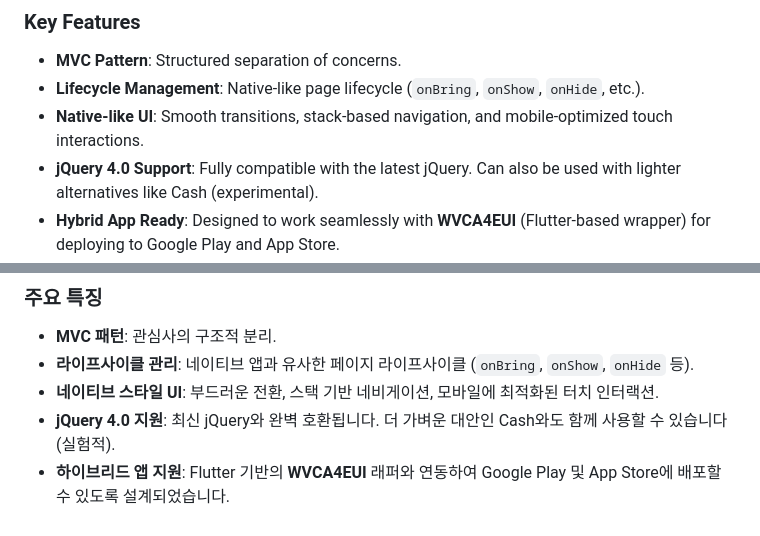
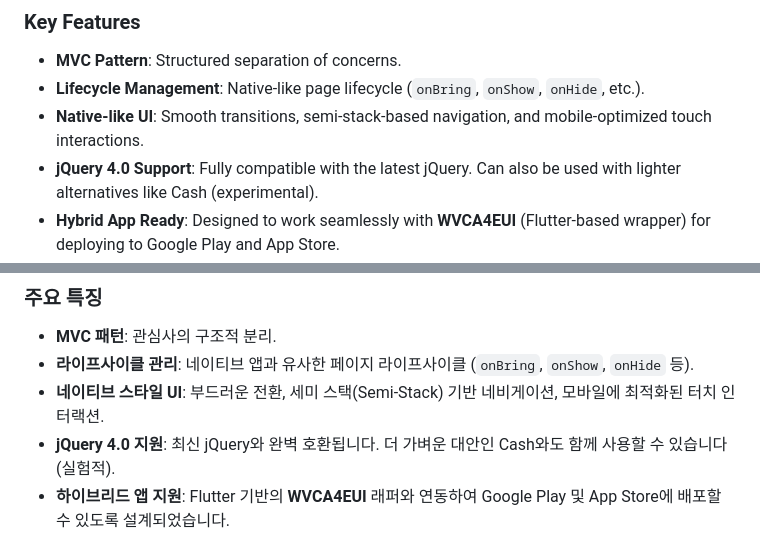
Before and after one commit to SoliEstre/EstreUI.js, a Markdown page: README.md, 2 parts joined by grey strips. Drawn GitHub-style.

Commit message:
docs: Update README.

```diff
--- a/README.md
+++ b/README.md
@@ -18,7 +18,7 @@ EstreUI is not just a library, nor a full-blown framework in the traditional sen
 ### Key Features
 *   **MVC Pattern**: Structured separation of concerns.
 *   **Lifecycle Management**: Native-like page lifecycle (`onBring`, `onShow`, `onHide`, etc.).
-*   **Native-like UI**: Smooth transitions, stack-based navigation, and mobile-optimized touch interactions.
+*   **Native-like UI**: Smooth transitions, semi-stack-based navigation, and mobile-optimized touch interactions.
 *   **jQuery 4.0 Support**: Fully compatible with the latest jQuery. Can also be used with lighter alternatives like Cash (experimental).
 *   **Hybrid App Ready**: Designed to work seamlessly with **WVCA4EUI** (Flutter-based wrapper) for deploying to Google Play and App Store.
 *   **PWA Support**: Ready for Progressive Web App deployment, including Windows Store support (requires SSL).
@@ -275,7 +275,7 @@ EstreUI는 단순한 라이브러리도, 전통적인 의미의 완전한 프레
 ### 주요 특징
 *   **MVC 패턴**: 관심사의 구조적 분리.
 *   **라이프사이클 관리**: 네이티브 앱과 유사한 페이지 라이프사이클 (`onBring`, `onShow`, `onHide` 등).
-*   **네이티브 스타일 UI**: 부드러운 전환, 스택 기반 네비게이션, 모바일에 최적화된 터치 인터랙션.
+*   **네이티브 스타일 UI**: 부드러운 전환, 세미 스택(Semi-Stack) 기반 네비게이션, 모바일에 최적화된 터치 인터랙션.
 *   **jQuery 4.0 지원**: 최신 jQuery와 완벽 호환됩니다. 더 가벼운 대안인 Cash와도 함께 사용할 수 있습니다(실험적).
 *   **하이브리드 앱 지원**: Flutter 기반의 **WVCA4EUI** 래퍼와 연동하여 Google Play 및 App Store에 배포할 수 있도록 설계되었습니다.
 *   **PWA 지원**: Windows Store 등록을 포함한 프로그레시브 웹 앱 배포를 지원합니다(SSL 필수).
```
